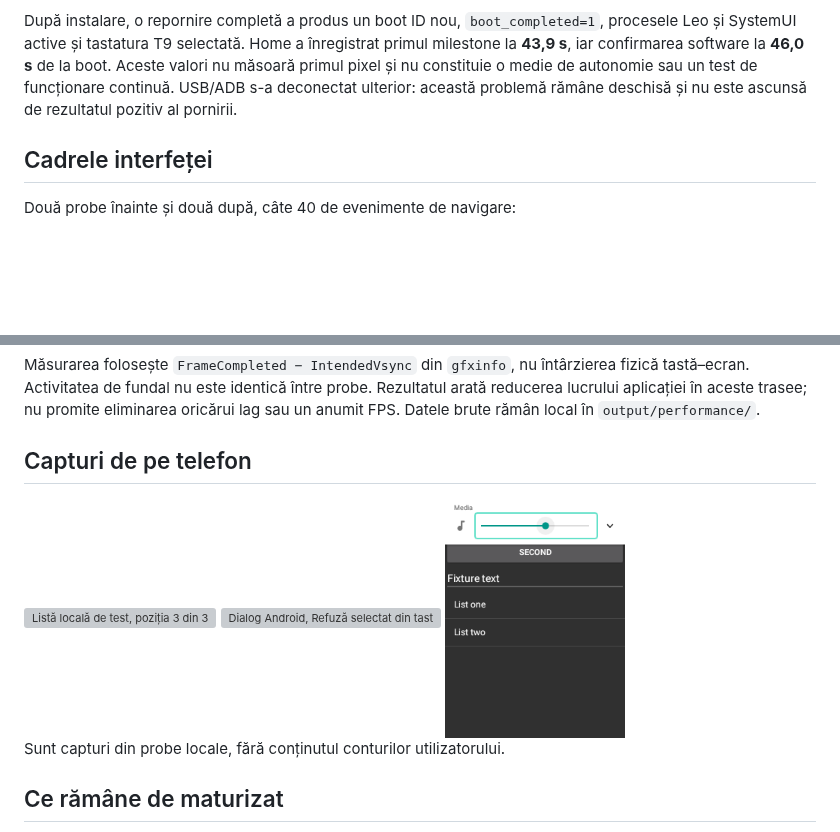
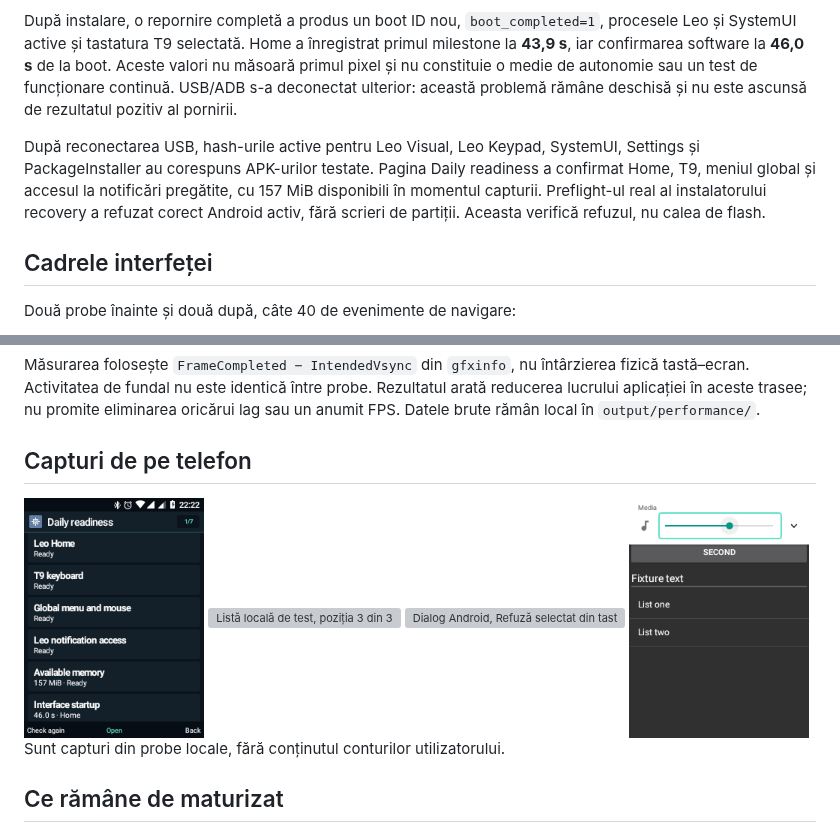
Before and after one commit to smp971/nokia-6300-android81, a Markdown page: android81/LEO-12-DAILY-CANDIDATE.md, 2 parts joined by grey strips. GitHub-like rendering; pictures changed too: android81/screenshots/leo12-readiness.png (added); blank space fills up the shorter version; grey boxes are pictures that could not be loaded.

Commit message:
Record final Leo 0.12 boot checks and recovery refusal

```diff
--- a/android81/LEO-12-DAILY-CANDIDATE.md
+++ b/android81/LEO-12-DAILY-CANDIDATE.md
@@ -42,6 +42,13 @@ Aceste valori nu măsoară primul pixel și nu constituie o medie de autonomie s
 un test de funcționare continuă. USB/ADB s-a deconectat ulterior: această problemă
 rămâne deschisă și nu este ascunsă de rezultatul pozitiv al pornirii.
 
+După reconectarea USB, hash-urile active pentru Leo Visual, Leo Keypad,
+SystemUI, Settings și PackageInstaller au corespuns APK-urilor testate.
+Pagina Daily readiness a confirmat Home, T9, meniul global și accesul la
+notificări pregătite, cu 157 MiB disponibili în momentul capturii.
+Preflight-ul real al instalatorului recovery a refuzat corect Android activ,
+fără scrieri de partiții. Aceasta verifică refuzul, nu calea de flash.
+
 ## Cadrele interfeței
 
 Două probe înainte și două după, câte 40 de evenimente de navigare:
@@ -60,6 +67,7 @@ oricărui lag sau un anumit FPS. Datele brute rămân local în `output/performa
 
 ## Capturi de pe telefon
 
+<img src="screenshots/leo12-readiness.png" width="180" alt="Verificarea finală Daily readiness după repornire">
 <img src="screenshots/leo12-list.png" width="180" alt="Listă locală de test, poziția 3 din 3">
 <img src="screenshots/leo12-permission.png" width="180" alt="Dialog Android, Refuză selectat din taste">
 <img src="screenshots/leo12-volume.png" width="180" alt="Slider Android de volum selectat din taste">
```
Also changed, not shown: android81/RECOVERY-BUNDLE.md (+4 -0 lines).
